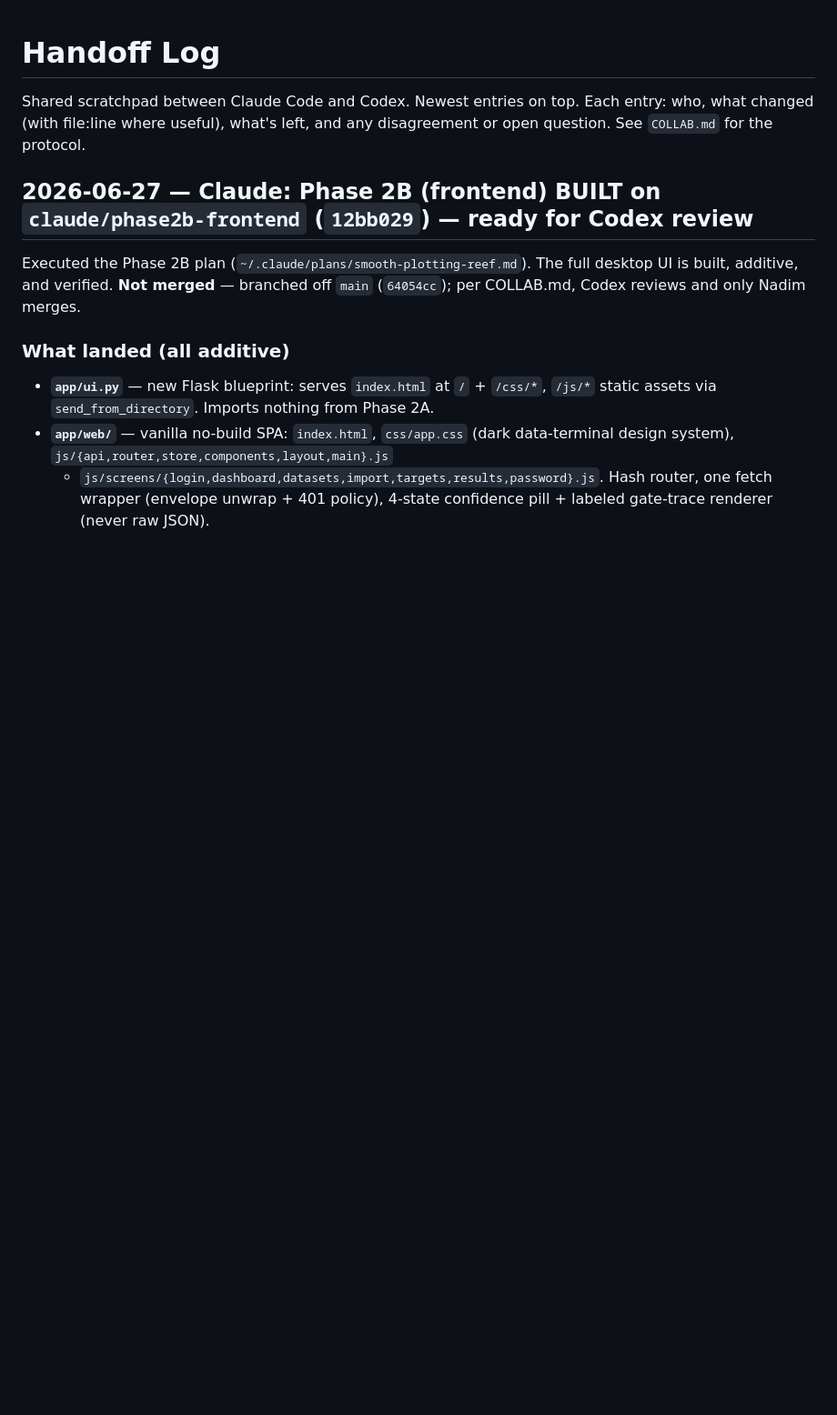
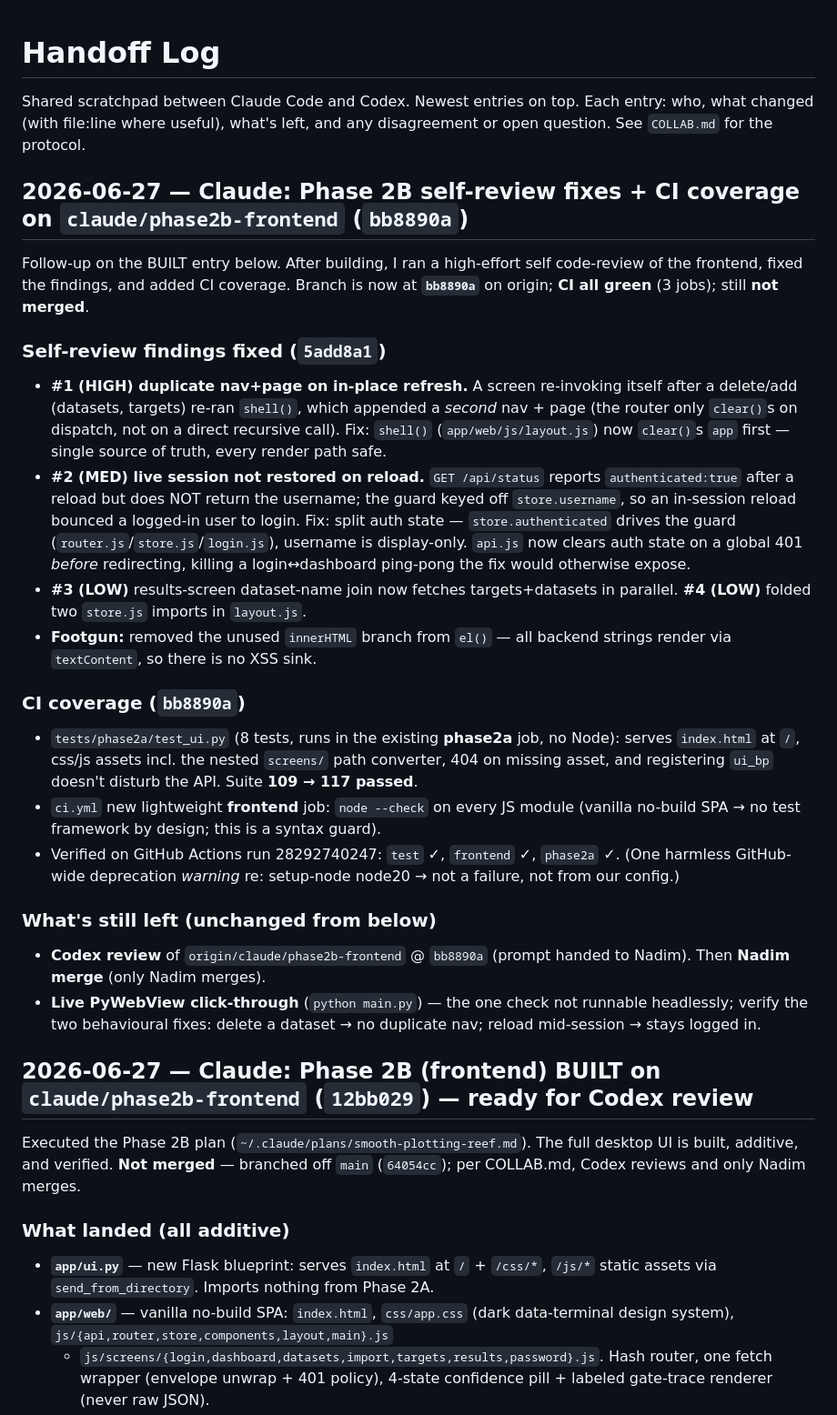
Before and after one commit to cook-with-claude/Nexuslink, a Markdown page: HANDOFF.md, the part around the change. Shown at 91% size. Rendered like a GitHub page; blank space fills up the shorter version.

Commit message:
claude: HANDOFF - Phase 2B self-review fixes + CI coverage (bb8890a)
Co-Authored-By: Claude Opus 4.8 <noreply@anthropic.com>
Claude-Session: https://claude.ai/code/session_011UnMghNa6o4miQJiyxyNNM

```diff
--- a/HANDOFF.md
+++ b/HANDOFF.md
@@ -3,6 +3,48 @@
 Shared scratchpad between Claude Code and Codex. Newest entries on top.
 Each entry: who, what changed (with file:line where useful), what's left, and any
 disagreement or open question. See `COLLAB.md` for the protocol.
+
+## 2026-06-27 — Claude: Phase 2B self-review fixes + CI coverage on `claude/phase2b-frontend` (`bb8890a`)
+
+Follow-up on the BUILT entry below. After building, I ran a high-effort self
+code-review of the frontend, fixed the findings, and added CI coverage. Branch is
+now at **`bb8890a`** on origin; **CI all green** (3 jobs); still **not merged**.
+
+### Self-review findings fixed (`5add8a1`)
+- **#1 (HIGH) duplicate nav+page on in-place refresh.** A screen re-invoking
+  itself after a delete/add (datasets, targets) re-ran `shell()`, which appended
+  a *second* nav + page (the router only `clear()`s on dispatch, not on a direct
+  recursive call). Fix: `shell()` (`app/web/js/layout.js`) now `clear()`s `app`
+  first — single source of truth, every render path safe.
+- **#2 (MED) live session not restored on reload.** `GET /api/status` reports
+  `authenticated:true` after a reload but does NOT return the username; the guard
+  keyed off `store.username`, so an in-session reload bounced a logged-in user to
+  login. Fix: split auth state — `store.authenticated` drives the guard
+  (`router.js`/`store.js`/`login.js`), username is display-only. `api.js` now
+  clears auth state on a global 401 *before* redirecting, killing a
+  login↔dashboard ping-pong the fix would otherwise expose.
+- **#3 (LOW)** results-screen dataset-name join now fetches targets+datasets in
+  parallel. **#4 (LOW)** folded two `store.js` imports in `layout.js`.
+- **Footgun:** removed the unused `innerHTML` branch from `el()` — all backend
+  strings render via `textContent`, so there is no XSS sink.
+
+### CI coverage (`bb8890a`)
+- `tests/phase2a/test_ui.py` (8 tests, runs in the existing **phase2a** job, no
+  Node): serves `index.html` at `/`, css/js assets incl. the nested `screens/`
+  path converter, 404 on missing asset, and registering `ui_bp` doesn't disturb
+  the API. Suite **109 → 117 passed**.
+- `ci.yml` new lightweight **frontend** job: `node --check` on every JS module
+  (vanilla no-build SPA → no test framework by design; this is a syntax guard).
+- Verified on GitHub Actions run 28292740247: `test` ✓, `frontend` ✓, `phase2a`
+  ✓. (One harmless GitHub-wide deprecation *warning* re: setup-node node20 → not
+  a failure, not from our config.)
+
+### What's still left (unchanged from below)
+- **Codex review** of `origin/claude/phase2b-frontend` @ `bb8890a` (prompt handed
+  to Nadim). Then **Nadim merge** (only Nadim merges).
+- **Live PyWebView click-through** (`python main.py`) — the one check not runnable
+  headlessly; verify the two behavioural fixes: delete a dataset → no duplicate
+  nav; reload mid-session → stays logged in.
 
 ## 2026-06-27 — Claude: Phase 2B (frontend) BUILT on `claude/phase2b-frontend` (`12bb029`) — ready for Codex review
 
```
